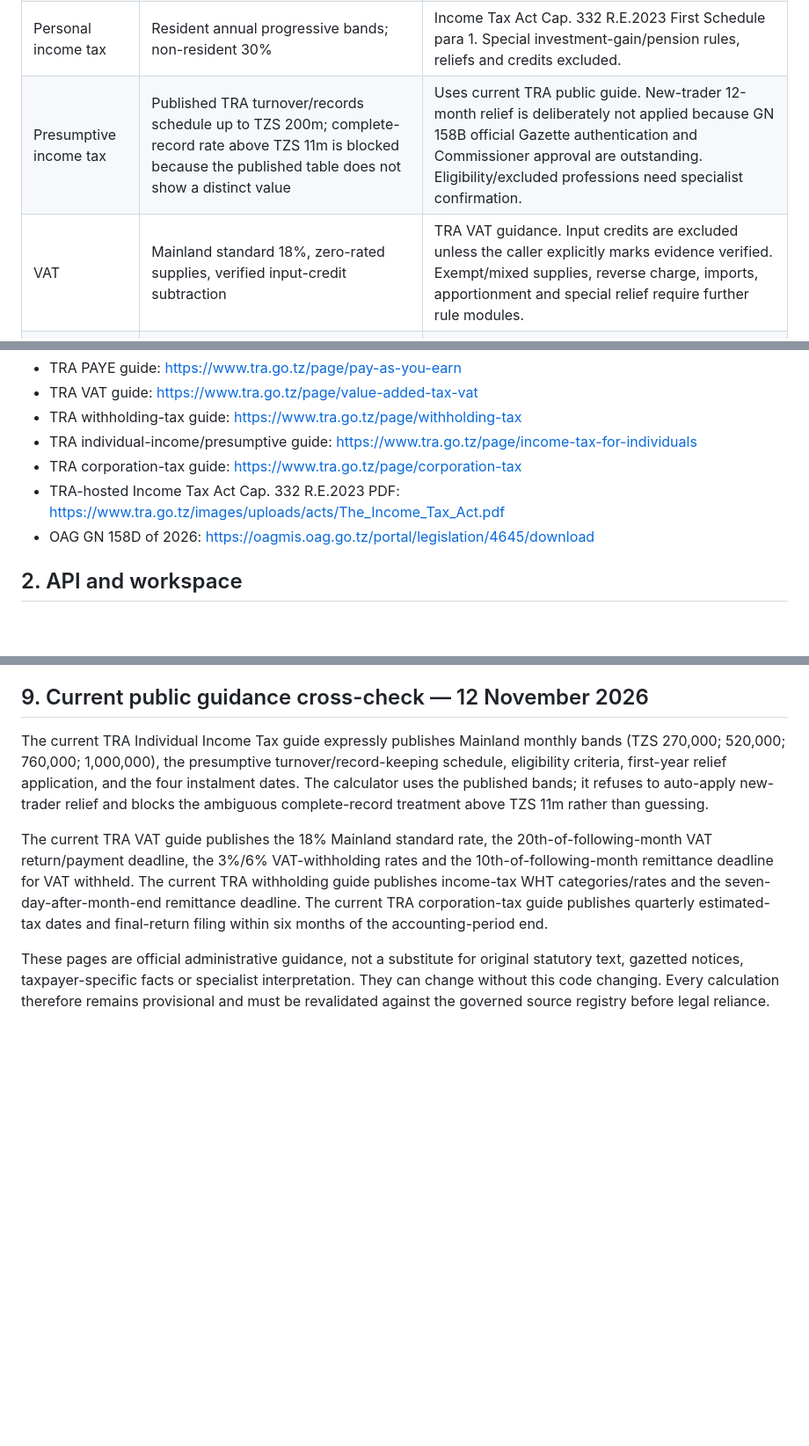
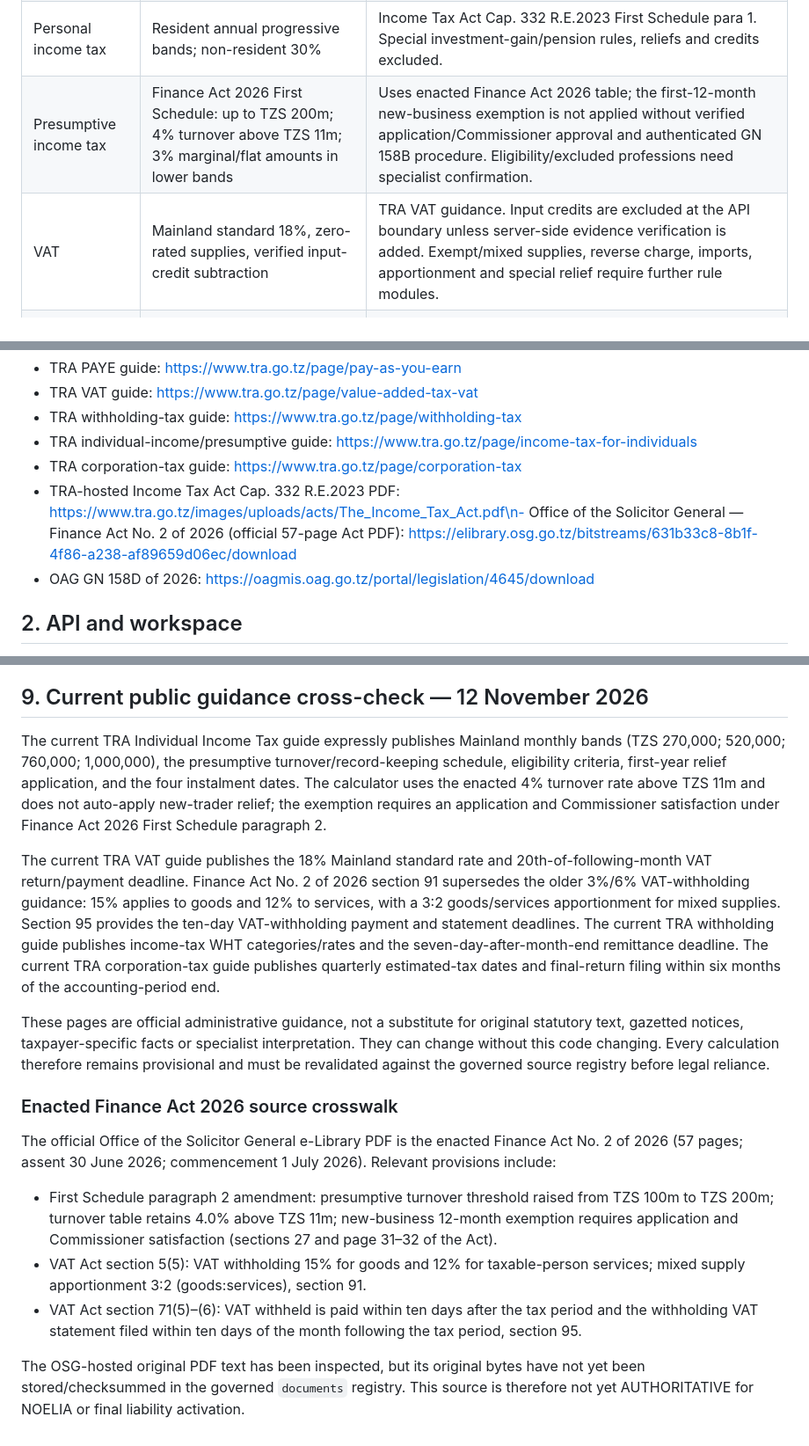
Before and after one commit to yumvalila-bot/BEYU-OS-1.0, a Markdown page: docs/finance/TANZANIA_TAX_COMPUTATION_AND_FILING_ENGINE.md, 3 parts joined by grey strips. Shown at 88% size. Rendered like a GitHub page; blank space fills up the shorter version.

Commit message:
docs(finance): reconcile Finance Act 2026 presumptive and VAT withholding rules

```diff
--- a/docs/finance/TANZANIA_TAX_COMPUTATION_AND_FILING_ENGINE.md
+++ b/docs/finance/TANZANIA_TAX_COMPUTATION_AND_FILING_ENGINE.md
@@ -13,8 +13,8 @@ The new deterministic module is `src/lib/finance/tanzania-tax-computation-engine
 | PAYE | Resident primary progressive monthly bands; non-resident employee 15%; secondary employment 30%; non-full-time director 15% | Monthly Mainland bands are published by TRA under Income Tax for Individuals; special categories and benefits-in-kind need additional schedules/review. |
 | Corporate income tax | Standard 30% of supplied taxable income | Income Tax Act Cap. 332 R.E.2023 First Schedule para 3(1). Incentives, sector regimes, loss rules, credits and PE repatriated income are not computed. |
 | Personal income tax | Resident annual progressive bands; non-resident 30% | Income Tax Act Cap. 332 R.E.2023 First Schedule para 1. Special investment-gain/pension rules, reliefs and credits excluded. |
-| Presumptive income tax | Published TRA turnover/records schedule up to TZS 200m; complete-record rate above TZS 11m is blocked because the published table does not show a distinct value | Uses current TRA public guide. New-trader 12-month relief is deliberately not applied because GN 158B official Gazette authentication and Commissioner approval are outstanding. Eligibility/excluded professions need specialist confirmation. |
-| VAT | Mainland standard 18%, zero-rated supplies, verified input-credit subtraction | TRA VAT guidance. Input credits are excluded unless the caller explicitly marks evidence verified. Exempt/mixed supplies, reverse charge, imports, apportionment and special relief require further rule modules. |
+| Presumptive income tax | Finance Act 2026 First Schedule: up to TZS 200m; 4% turnover above TZS 11m; 3% marginal/flat amounts in lower bands | Uses enacted Finance Act 2026 table; the first-12-month new-business exemption is not applied without verified application/Commissioner approval and authenticated GN 158B procedure. Eligibility/excluded professions need specialist confirmation. |
+| VAT | Mainland standard 18%, zero-rated supplies, verified input-credit subtraction | TRA VAT guidance. Input credits are excluded at the API boundary unless server-side evidence verification is added. Exempt/mixed supplies, reverse charge, imports, apportionment and special relief require further rule modules. |\n| VAT withholding | Finance Act 2026 s.91: 15% goods, 12% services; mixed supply taxable value apportioned 3:2 | Requires appointed withholding-agent status and transaction validation. Finance Act 2026 s.95: pay withheld VAT within ten days after the tax period and file the statement within ten days of the following month. |
 | Income-tax withholding | Published TRA payment-category schedule for supported categories and residency | Treaty relief is rejected unless a separately authenticated treaty workflow exists. Exemptions and category characterization require review. |
 | Customs processing fee | GN 158D 1% FOB dry cargo other than petroleum; TZS 20m per vessel for specified wet petroleum cargo | Fee estimate only. Requires covered home-consumption import, verified origin facts where EAC goods are concerned, cargo characterization and exemption review. No customs duty is calculated. |
 
@@ -24,7 +24,7 @@ Sources:
 - TRA withholding-tax guide: https://www.tra.go.tz/page/withholding-tax
 - TRA individual-income/presumptive guide: https://www.tra.go.tz/page/income-tax-for-individuals
 - TRA corporation-tax guide: https://www.tra.go.tz/page/corporation-tax
-- TRA-hosted Income Tax Act Cap. 332 R.E.2023 PDF: https://www.tra.go.tz/images/uploads/acts/The_Income_Tax_Act.pdf
+- TRA-hosted Income Tax Act Cap. 332 R.E.2023 PDF: https://www.tra.go.tz/images/uploads/acts/The_Income_Tax_Act.pdf\n- Office of the Solicitor General — Finance Act No. 2 of 2026 (official 57-page Act PDF): https://elibrary.osg.go.tz/bitstreams/631b33c8-8b1f-4f86-a238-af89659d06ec/download
 - OAG GN 158D of 2026: https://oagmis.oag.go.tz/portal/legislation/4645/download
 
 ## 2. API and workspace
@@ -95,8 +95,18 @@ Required CI still includes typecheck, lint, production build, focused tax tests,
 
 ## 9. Current public guidance cross-check — 12 November 2026
 
-The current TRA Individual Income Tax guide expressly publishes Mainland monthly bands (TZS 270,000; 520,000; 760,000; 1,000,000), the presumptive turnover/record-keeping schedule, eligibility criteria, first-year relief application, and the four instalment dates. The calculator uses the published bands; it refuses to auto-apply new-trader relief and blocks the ambiguous complete-record treatment above TZS 11m rather than guessing.
+The current TRA Individual Income Tax guide expressly publishes Mainland monthly bands (TZS 270,000; 520,000; 760,000; 1,000,000), the presumptive turnover/record-keeping schedule, eligibility criteria, first-year relief application, and the four instalment dates. The calculator uses the enacted 4% turnover rate above TZS 11m and does not auto-apply new-trader relief; the exemption requires an application and Commissioner satisfaction under Finance Act 2026 First Schedule paragraph 2.
 
-The current TRA VAT guide publishes the 18% Mainland standard rate, the 20th-of-following-month VAT return/payment deadline, the 3%/6% VAT-withholding rates and the 10th-of-following-month remittance deadline for VAT withheld. The current TRA withholding guide publishes income-tax WHT categories/rates and the seven-day-after-month-end remittance deadline. The current TRA corporation-tax guide publishes quarterly estimated-tax dates and final-return filing within six months of the accounting-period end.
+The current TRA VAT guide publishes the 18% Mainland standard rate and 20th-of-following-month VAT return/payment deadline. Finance Act No. 2 of 2026 section 91 supersedes the older 3%/6% VAT-withholding guidance: 15% applies to goods and 12% to services, with a 3:2 goods/services apportionment for mixed supplies. Section 95 provides the ten-day VAT-withholding payment and statement deadlines. The current TRA withholding guide publishes income-tax WHT categories/rates and the seven-day-after-month-end remittance deadline. The current TRA corporation-tax guide publishes quarterly estimated-tax dates and final-return filing within six months of the accounting-period end.
 
 These pages are official administrative guidance, not a substitute for original statutory text, gazetted notices, taxpayer-specific facts or specialist interpretation. They can change without this code changing. Every calculation therefore remains provisional and must be revalidated against the governed source registry before legal reliance.
+
+
+### Enacted Finance Act 2026 source crosswalk
+
+The official Office of the Solicitor General e-Library PDF is the enacted Finance Act No. 2 of 2026 (57 pages; assent 30 June 2026; commencement 1 July 2026). Relevant provisions include:
+- First Schedule paragraph 2 amendment: presumptive turnover threshold raised from TZS 100m to TZS 200m; turnover table retains 4.0% above TZS 11m; new-business 12-month exemption requires application and Commissioner satisfaction (sections 27 and page 31–32 of the Act).
+- VAT Act section 5(5): VAT withholding 15% for goods and 12% for taxable-person services; mixed supply apportionment 3:2 (goods:services), section 91.
+- VAT Act section 71(5)–(6): VAT withheld is paid within ten days after the tax period and the withholding VAT statement filed within ten days of the month following the tax period, section 95.
+
+The OSG-hosted original PDF text has been inspected, but its original bytes have not yet been stored/checksummed in the governed `documents` registry. This source is therefore not yet AUTHORITATIVE for NOELIA or final liability activation.
```
Also changed, not shown: other parts of docs/finance/TANZANIA_TAX_COMPUTATION_AND_FILING_ENGINE.md (+1 -1 lines).
